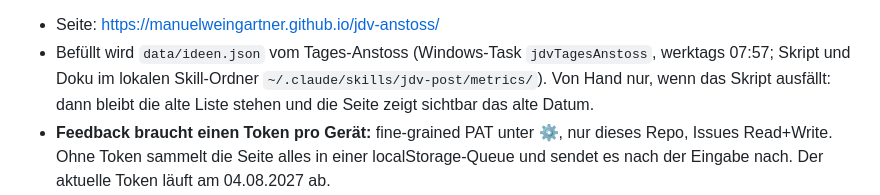
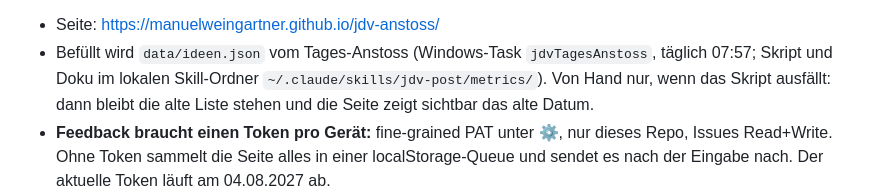
Before and after one commit to manuelweingartner/jdv-anstoss, a Markdown page: README.md, the part around the change. Rendered like a GitHub page.

Commit message:
README: Tages-Anstoss laeuft taeglich statt nur werktags

```diff
--- a/README.md
+++ b/README.md
@@ -15,7 +15,7 @@ wenn HTML sich ändert; **neue Vorschläge brauchen keinen**, siehe unten.
 
 - Seite: https://manuelweingartner.github.io/jdv-anstoss/
 - Befüllt wird `data/ideen.json` vom Tages-Anstoss (Windows-Task
-  `jdvTagesAnstoss`, werktags 07:57; Skript und Doku im lokalen
+  `jdvTagesAnstoss`, täglich 07:57; Skript und Doku im lokalen
   Skill-Ordner `~/.claude/skills/jdv-post/metrics/`). Von Hand nur, wenn
   das Skript ausfällt: dann bleibt die alte Liste stehen und die Seite
   zeigt sichtbar das alte Datum.
```
